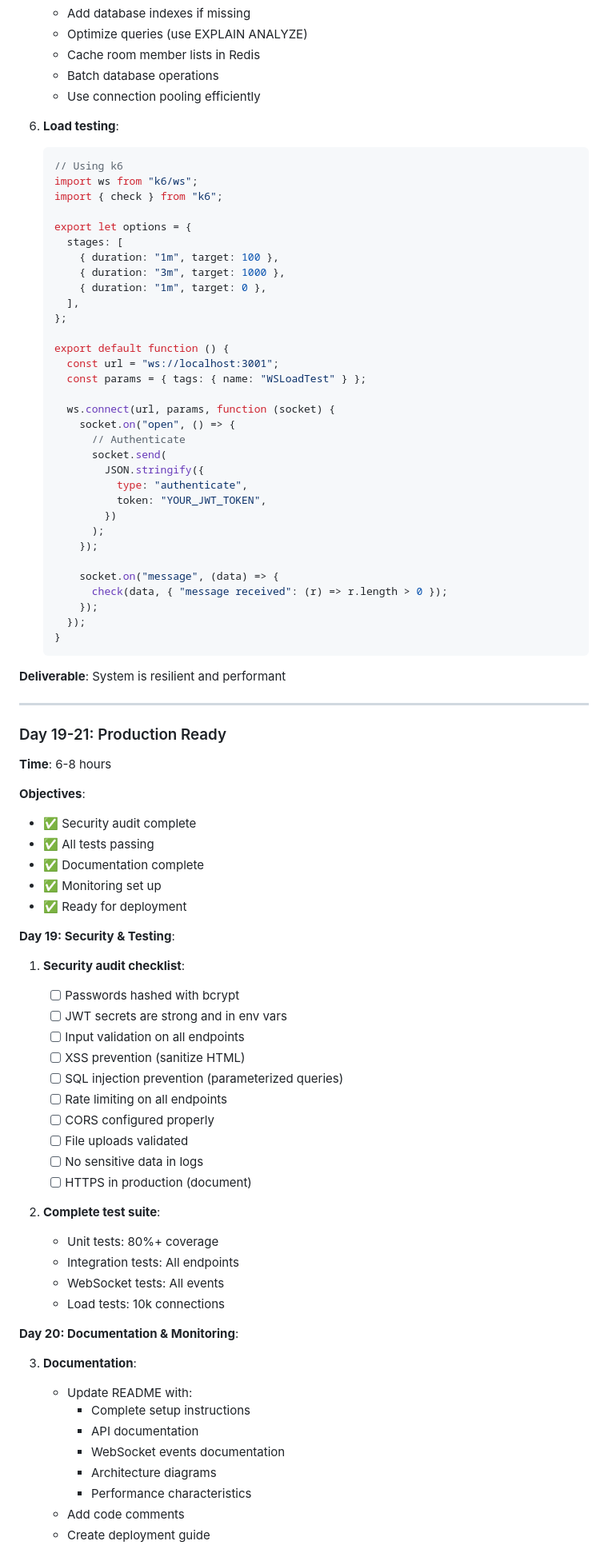
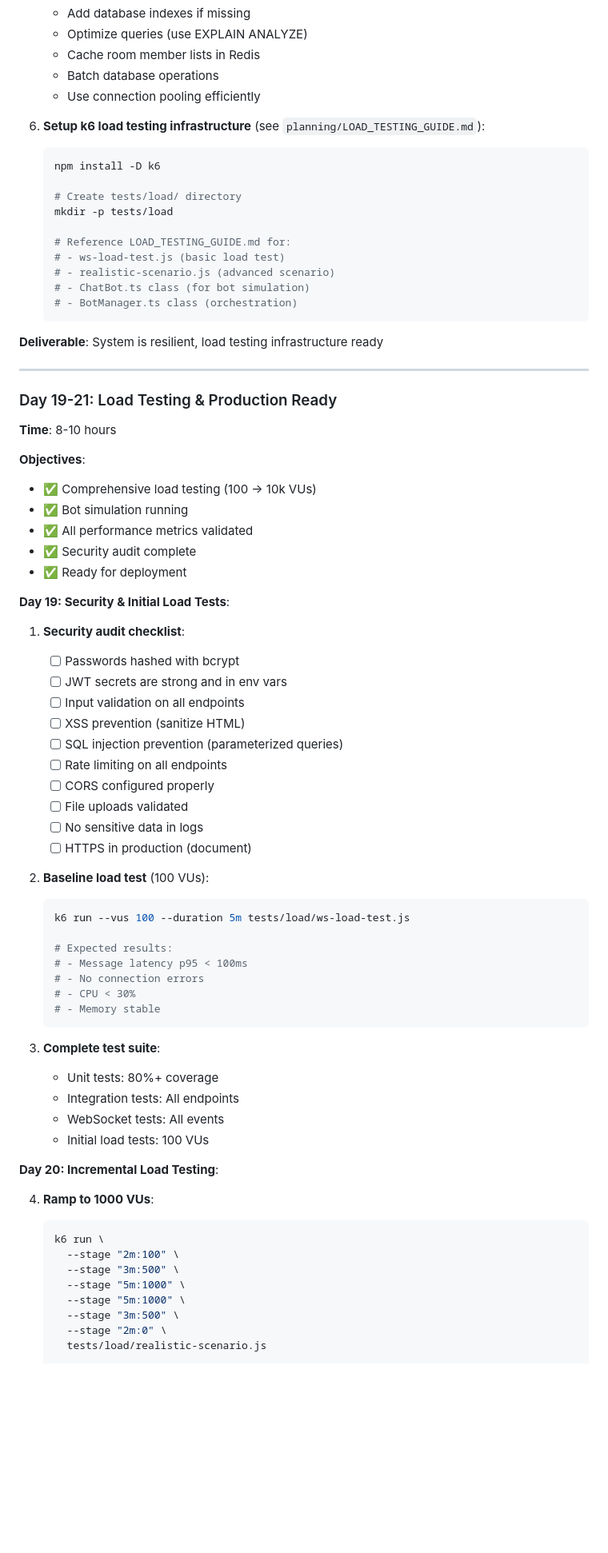
Before and after one commit to akhalinem/node-transition, a Markdown page: 02-project-chat-platform/planning/IMPLEMENTATION_GUIDE.md, the part around one of its changes. Shown at 80% size. GitHub-like rendering; blank space fills up the shorter version.

````diff
--- a/02-project-chat-platform/planning/IMPLEMENTATION_GUIDE.md
+++ b/02-project-chat-platform/planning/IMPLEMENTATION_GUIDE.md
@@ -1166,60 +1167,38 @@ function onUserType() {
    - Batch database operations
    - Use connection pooling efficiently
 
-6. **Load testing**:
+6. **Setup k6 load testing infrastructure** (see `planning/LOAD_TESTING_GUIDE.md`):
 
-   ```javascript
-   // Using k6
-   import ws from "k6/ws";
-   import { check } from "k6";
+   ```bash
+   npm install -D k6
 
-   export let options = {
-     stages: [
-       { duration: "1m", target: 100 },
-       { duration: "3m", target: 1000 },
-       { duration: "1m", target: 0 },
-     ],
-   };
+   # Create tests/load/ directory
+   mkdir -p tests/load
 
-   export default function () {
-     const url = "ws://localhost:3001";
-     const params = { tags: { name: "WSLoadTest" } };
-
-     ws.connect(url, params, function (socket) {
-       socket.on("open", () => {
-         // Authenticate
-         socket.send(
-           JSON.stringify({
-             type: "authenticate",
-             token: "YOUR_JWT_TOKEN",
-           })
-         );
-       });
-
-       socket.on("message", (data) => {
-         check(data, { "message received": (r) => r.length > 0 });
-       });
-     });
-   }
+   # Reference LOAD_TESTING_GUIDE.md for:
+   # - ws-load-test.js (basic load test)
+   # - realistic-scenario.js (advanced scenario)
+   # - ChatBot.ts class (for bot simulation)
+   # - BotManager.ts class (orchestration)
    ```
 
-**Deliverable**: System is resilient and performant
+**Deliverable**: System is resilient, load testing infrastructure ready
 
 ---
 
-### Day 19-21: Production Ready
+### Day 19-21: Load Testing & Production Ready
 
-**Time**: 6-8 hours
+**Time**: 8-10 hours
 
 **Objectives**:
 
+- ✅ Comprehensive load testing (100 → 10k VUs)
+- ✅ Bot simulation running
+- ✅ All performance metrics validated
 - ✅ Security audit complete
-- ✅ All tests passing
-- ✅ Documentation complete
-- ✅ Monitoring set up
 - ✅ Ready for deployment
 
-**Day 19: Security & Testing**:
+**Day 19: Security & Initial Load Tests**:
 
 1. **Security audit checklist**:
 
@@ -1234,22 +1213,35 @@ function onUserType() {
    - [ ] No sensitive data in logs
    - [ ] HTTPS in production (document)
 
-2. **Complete test suite**:
+2. **Baseline load test** (100 VUs):
+
+   ```bash
+   k6 run --vus 100 --duration 5m tests/load/ws-load-test.js
+
+   # Expected results:
+   # - Message latency p95 < 100ms
+   # - No connection errors
+   # - CPU < 30%
+   # - Memory stable
+   ```
+
+3. **Complete test suite**:
    - Unit tests: 80%+ coverage
    - Integration tests: All endpoints
    - WebSocket tests: All events
-   - Load tests: 10k connections
+   - Initial load tests: 100 VUs
 
-**Day 20: Documentation & Monitoring**:
+**Day 20: Incremental Load Testing**:
 
-3. **Documentation**:
+4. **Ramp to 1000 VUs**:
 
-   - Update README with:
-     - Complete setup instructions
-     - API documentation
-     - WebSocket events documentation
-     - Architecture diagrams
-     - Performance characteristics
-   - Add code comments
-   - Create deployment guide
+   ```bash
+   k6 run \
+     --stage "2m:100" \
+     --stage "3m:500" \
+     --stage "5m:1000" \
+     --stage "5m:1000" \
+     --stage "3m:500" \
+     --stage "2m:0" \
+     tests/load/realistic-scenario.js
 
````
Also changed, not shown: other parts of 02-project-chat-platform/planning/IMPLEMENTATION_GUIDE.md (+206 -48 lines), 02-project-chat-platform/README.md (+20 -3 lines).
